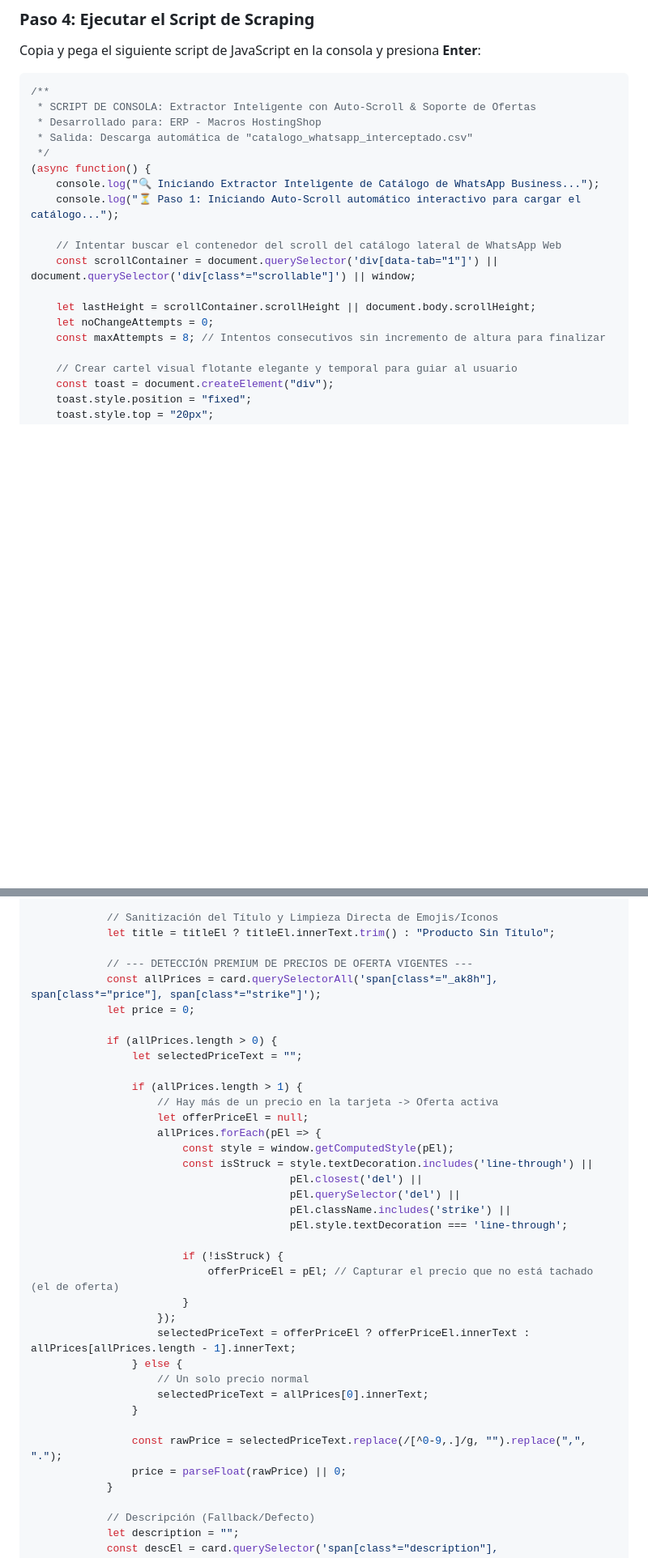
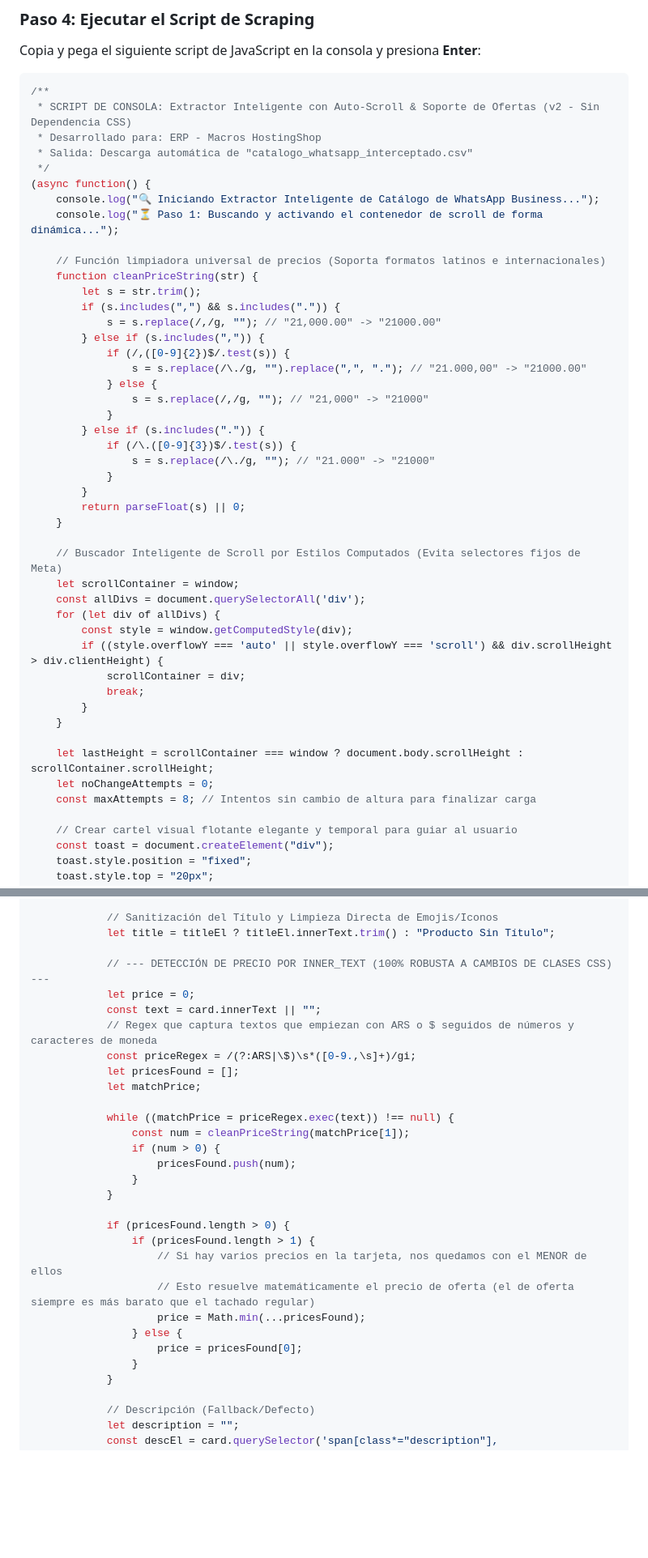
Before and after one commit to Skypia-Underwear/ERP-AppsScript-Core, a Markdown page: Future_implementations/manual_whatsapp_web_scraping.md, 2 parts joined by grey strips. Shown at 81% size. GitHub-like rendering; blank space fills up the shorter version.

Commit message:
Sincronizacion: Correccion en manual de scraping con motor v2 libre de CSS

````diff
--- a/Future_implementations/manual_whatsapp_web_scraping.md
+++ b/Future_implementations/manual_whatsapp_web_scraping.md
@@ -36,20 +36,47 @@ Copia y pega el siguiente script de JavaScript en la consola y presiona **Enter*
 
 ```javascript
 /**
- * SCRIPT DE CONSOLA: Extractor Inteligente con Auto-Scroll & Soporte de Ofertas
+ * SCRIPT DE CONSOLA: Extractor Inteligente con Auto-Scroll & Soporte de Ofertas (v2 - Sin Dependencia CSS)
  * Desarrollado para: ERP - Macros HostingShop
  * Salida: Descarga automática de "catalogo_whatsapp_interceptado.csv"
  */
 (async function() {
     console.log("🔍 Iniciando Extractor Inteligente de Catálogo de WhatsApp Business...");
-    console.log("⏳ Paso 1: Iniciando Auto-Scroll automático interactivo para cargar el catálogo...");
+    console.log("⏳ Paso 1: Buscando y activando el contenedor de scroll de forma dinámica...");
 
-    // Intentar buscar el contenedor del scroll del catálogo lateral de WhatsApp Web
-    const scrollContainer = document.querySelector('div[data-tab="1"]') || document.querySelector('div[class*="scrollable"]') || window;
+    // Función limpiadora universal de precios (Soporta formatos latinos e internacionales)
+    function cleanPriceString(str) {
+        let s = str.trim();
+        if (s.includes(",") && s.includes(".")) {
+            s = s.replace(/,/g, ""); // "21,000.00" -> "21000.00"
+        } else if (s.includes(",")) {
+            if (/,([0-9]{2})$/.test(s)) {
+                s = s.replace(/\./g, "").replace(",", "."); // "21.000,00" -> "21000.00"
+            } else {
+                s = s.replace(/,/g, ""); // "21,000" -> "21000"
+            }
+        } else if (s.includes(".")) {
+            if (/\.([0-9]{3})$/.test(s)) {
+                s = s.replace(/\./g, ""); // "21.000" -> "21000"
+            }
+        }
+        return parseFloat(s) || 0;
+    }
 
-    let lastHeight = scrollContainer.scrollHeight || document.body.scrollHeight;
+    // Buscador Inteligente de Scroll por Estilos Computados (Evita selectores fijos de Meta)
+    let scrollContainer = window;
+    const allDivs = document.querySelectorAll('div');
+    for (let div of allDivs) {
+        const style = window.getComputedStyle(div);
+        if ((style.overflowY === 'auto' || style.overflowY === 'scroll') && div.scrollHeight > div.clientHeight) {
+            scrollContainer = div;
+            break;
+        }
+    }
+
+    let lastHeight = scrollContainer === window ? document.body.scrollHeight : scrollContainer.scrollHeight;
     let noChangeAttempts = 0;
-    const maxAttempts = 8; // Intentos consecutivos sin incremento de altura para finalizar
+    const maxAttempts = 8; // Intentos sin cambio de altura para finalizar carga
 
     // Crear cartel visual flotante elegante y temporal para guiar al usuario
     const toast = document.createElement("div");
@@ -122,36 +151,29 @@ Copia y pega el siguiente script de JavaScript en la consola y presiona **Enter*
             // Sanitización del Título y Limpieza Directa de Emojis/Iconos
             let title = titleEl ? titleEl.innerText.trim() : "Producto Sin Título";
 
-            // --- DETECCIÓN PREMIUM DE PRECIOS DE OFERTA VIGENTES ---
-            const allPrices = card.querySelectorAll('span[class*="_ak8h"], span[class*="price"], span[class*="strike"]');
+            // --- DETECCIÓN DE PRECIO POR INNER_TEXT (100% ROBUSTA A CAMBIOS DE CLASES CSS) ---
             let price = 0;
+            const text = card.innerText || "";
+            // Regex que captura textos que empiezan con ARS o $ seguidos de números y caracteres de moneda
+            const priceRegex = /(?:ARS|\$)\s*([0-9.,\s]+)/gi;
+            let pricesFound = [];
+            let matchPrice;
 
-            if (allPrices.length > 0) {
-                let selectedPriceText = "";
+            while ((matchPrice = priceRegex.exec(text)) !== null) {
+                const num = cleanPriceString(matchPrice[1]);
+                if (num > 0) {
+                    pricesFound.push(num);
+                }
+            }
 
-                if (allPrices.length > 1) {
-                    // Hay más de un precio en la tarjeta -> Oferta activa
-                    let offerPriceEl = null;
-                    allPrices.forEach(pEl => {
-                        const style = window.getComputedStyle(pEl);
-                        const isStruck = style.textDecoration.includes('line-through') ||
-                                         pEl.closest('del') ||
-                                         pEl.querySelector('del') ||
-                                         pEl.className.includes('strike') ||
-                                         pEl.style.textDecoration === 'line-through';
-
-                        if (!isStruck) {
-                            offerPriceEl = pEl; // Capturar el precio que no está tachado (el de oferta)
-                        }
-                    });
-                    selectedPriceText = offerPriceEl ? offerPriceEl.innerText : allPrices[allPrices.length - 1].innerText;
+            if (pricesFound.length > 0) {
+                if (pricesFound.length > 1) {
+                    // Si hay varios precios en la tarjeta, nos quedamos con el MENOR de ellos
+                    // Esto resuelve matemáticamente el precio de oferta (el de oferta siempre es más barato que el tachado regular)
+                    price = Math.min(...pricesFound);
                 } else {
-                    // Un solo precio normal
-                    selectedPriceText = allPrices[0].innerText;
+                    price = pricesFound[0];
                 }
-
-                const rawPrice = selectedPriceText.replace(/[^0-9,.]/g, "").replace(",", ".");
-                price = parseFloat(rawPrice) || 0;
             }
 
             // Descripción (Fallback/Defecto)
````
Also changed, not shown: other parts of Future_implementations/manual_whatsapp_web_scraping.md (+4 -2 lines).
